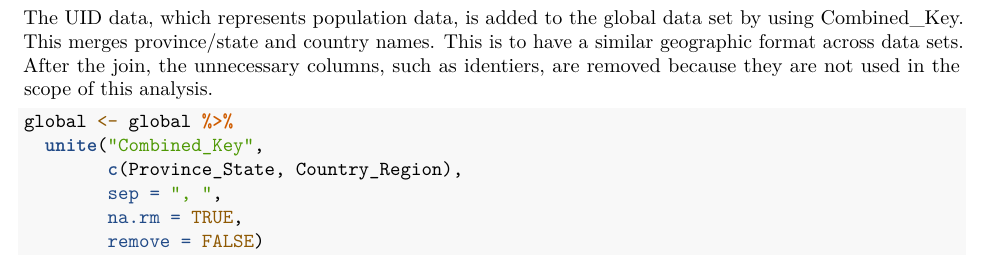
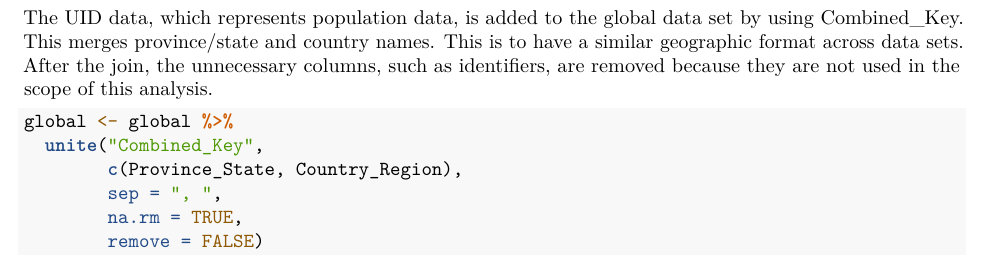
Before and after one commit to micsne20/COVID-19-Data-Set, an R Markdown document (COVID-19.Rmd): part of page 4 of 8, cut so that both start at the same text. Rendered offline with R 4.5, knitr and Pandoc, then LaTeX, with nearby package versions; some code elsewhere in the file could not run offline.

Commit message:
Update COVID-19.Rmd

````diff
--- a/COVID-19.Rmd
+++ b/COVID-19.Rmd
@@ -133,7 +133,7 @@ us <- us %>% filter(cases > 0)
 summary(us)
 ```
 
-The UID data, which represents population data, is added to the global data set by using Combined_Key. This merges province/state and country names. This is to have a similar geographic format across data sets. After the join, the unnecessary columns, such as identiers, are removed because they are not used in the scope of this analysis.
+The UID data, which represents population data, is added to the global data set by using Combined_Key. This merges province/state and country names. This is to have a similar geographic format across data sets. After the join, the unnecessary columns, such as identifiers, are removed because they are not used in the scope of this analysis.
 ```{r Population Data}
 global <- global %>%
   unite("Combined_Key",
````
